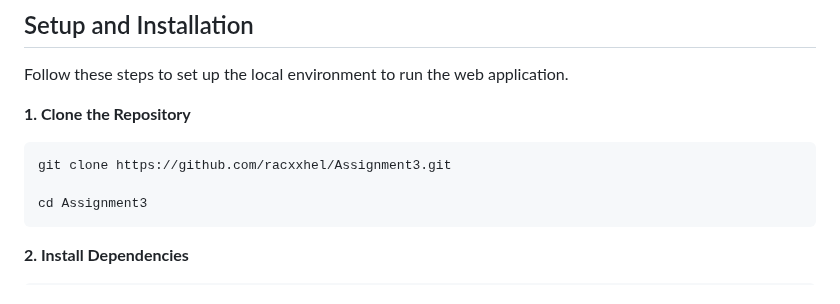
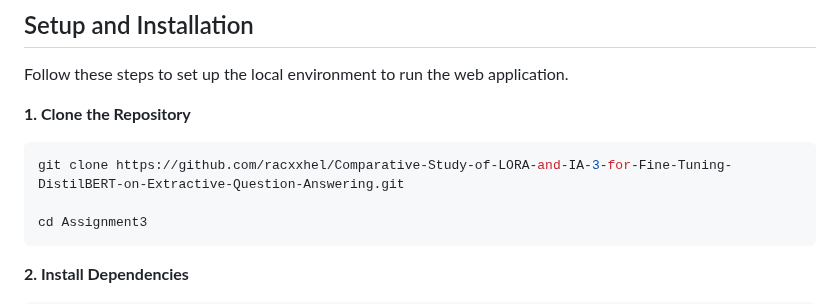
Before and after one commit to racxxhel/Assignment3, a Markdown page: README.md, the part around the change. Drawn GitHub-style.

````diff
--- a/README.md
+++ b/README.md
@@ -48,7 +48,7 @@ Follow these steps to set up the local environment to run the web application.
 
 **1. Clone the Repository**
 ```bash
-git clone https://github.com/racxxhel/Assignment3.git
+git clone https://github.com/racxxhel/Comparative-Study-of-LORA-and-IA-3-for-Fine-Tuning-DistilBERT-on-Extractive-Question-Answering.git
 
 cd Assignment3
 ```
````
